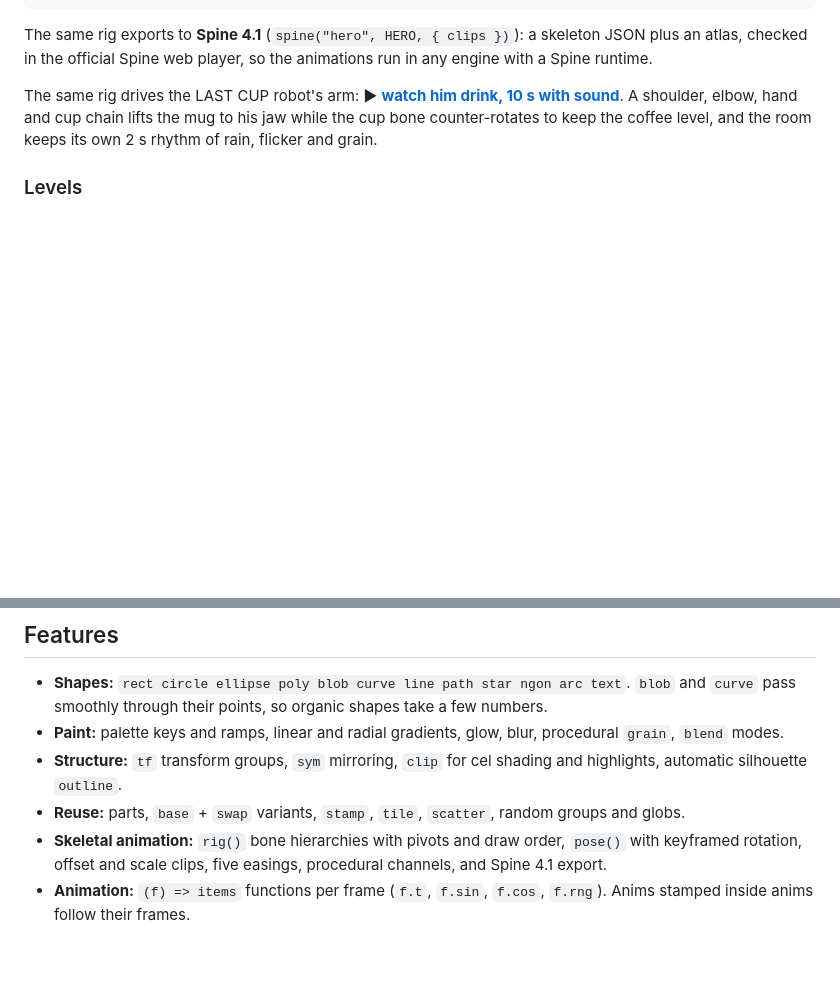
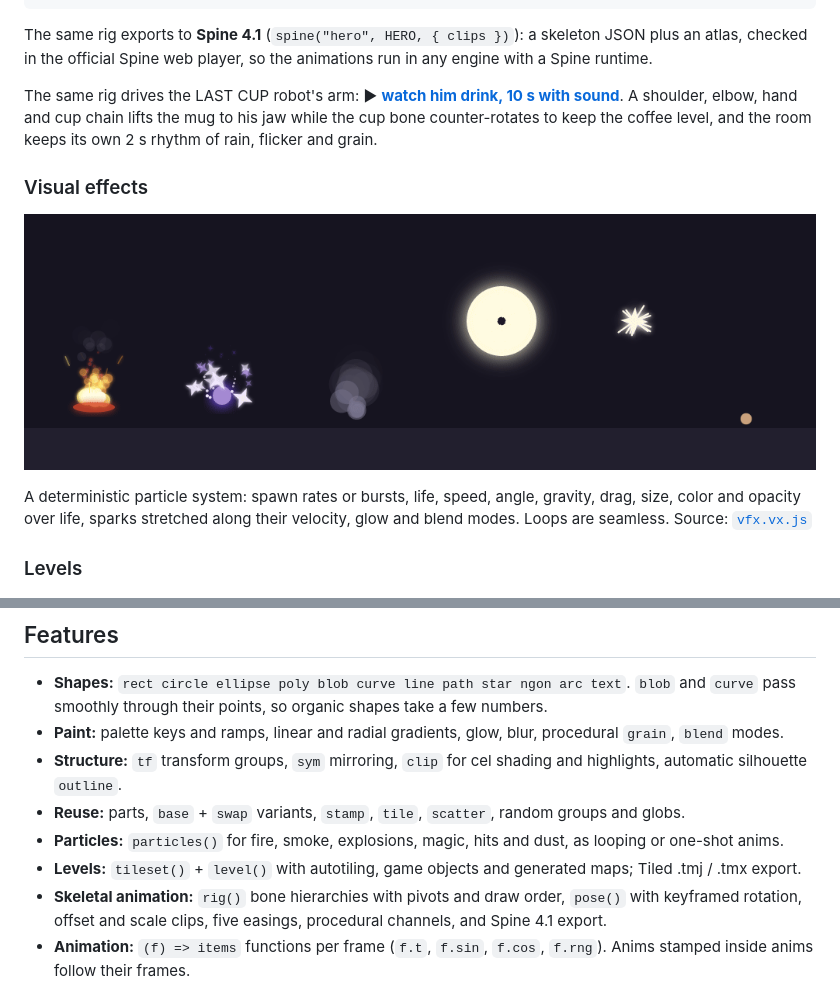
Before and after one commit to graysonchalmers/vex, a Markdown page: README.md, 2 parts joined by grey strips. Rendered like a GitHub page; pictures changed too: docs/media/vfx_showreel.gif (added); blank space fills up the shorter version.

```diff
--- a/README.md
+++ b/README.md
@@ -55,6 +55,14 @@ checked in the official Spine web player, so the animations run in any engine wi
 The same rig drives the LAST CUP robot's arm: ▶ **[watch him drink, 10 s with sound](docs/media/last_cup_sip.mp4)**.
 A shoulder, elbow, hand and cup chain lifts the mug to his jaw while the cup bone counter-rotates
 to keep the coffee level, and the room keeps its own 2 s rhythm of rain, flicker and grain.
+
+### Visual effects
+
+![Fire, magic, smoke, explosion, hit and dust](docs/media/vfx_showreel.gif)
+
+A deterministic particle system: spawn rates or bursts, life, speed, angle, gravity, drag, size, color and
+opacity over life, sparks stretched along their velocity, glow and blend modes. Loops are seamless.
+Source: [`vfx.vx.js`](showcase/vfx.vx.js)
 
 ### Levels
 
@@ -123,6 +131,8 @@ sheet("enemies", ["slime*", "slime_hop"], { scale: 2 })
 - **Structure:** `tf` transform groups, `sym` mirroring, `clip` for cel shading and highlights,
   automatic silhouette `outline`.
 - **Reuse:** parts, `base` + `swap` variants, `stamp`, `tile`, `scatter`, random groups and globs.
+- **Particles:** `particles()` for fire, smoke, explosions, magic, hits and dust, as looping or one-shot anims.
+- **Levels:** `tileset()` + `level()` with autotiling, game objects and generated maps; Tiled .tmj / .tmx export.
 - **Skeletal animation:** `rig()` bone hierarchies with pivots and draw order, `pose()` with keyframed
   rotation, offset and scale clips, five easings, procedural channels, and Spine 4.1 export.
 - **Animation:** `(f) => items` functions per frame (`f.t`, `f.sin`, `f.cos`, `f.rng`). Anims
```
Also changed, not shown: SKILL.md (+2 -0 lines), reference.md (+24 -0 lines), 4 other files.
